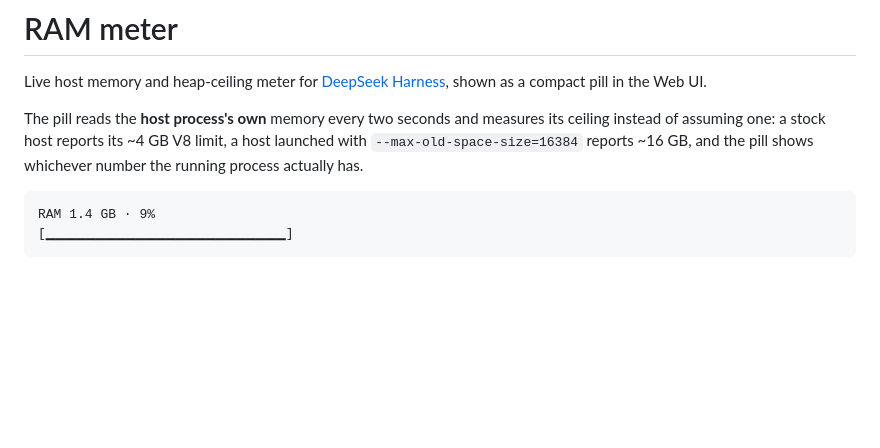
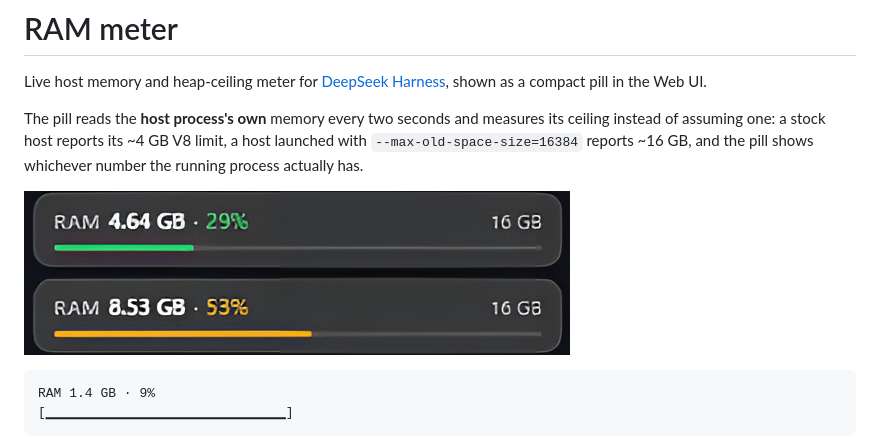
Before and after one commit to arfarfgit/dsh-ram-meter, a Markdown page: README.md, the part around the change. GitHub-like rendering; pictures changed too: ram_meter.png (added); blank space fills up the shorter version.

Commit message:
docs: add RAM meter screenshot to the README

````diff
--- a/README.md
+++ b/README.md
@@ -7,6 +7,8 @@ The pill reads the **host process's own** memory every two seconds and measures
 assuming one: a stock host reports its ~4 GB V8 limit, a host launched with
 `--max-old-space-size=16384` reports ~16 GB, and the pill shows whichever number the running process
 actually has.
+
+![RAM meter pill in the sidebar footer, reading 4.64 GB · 29% against a 16 GB ceiling](ram_meter.png)
 
 ```
 RAM 1.4 GB · 9%
````
